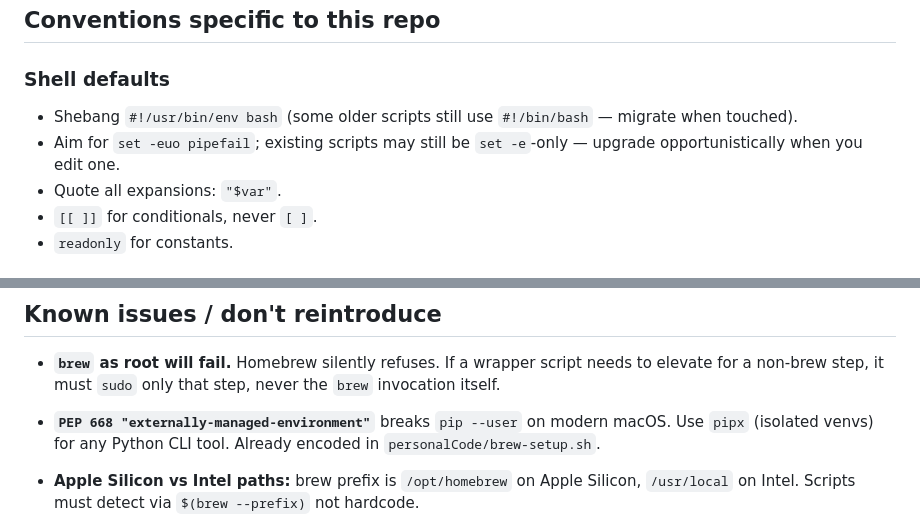
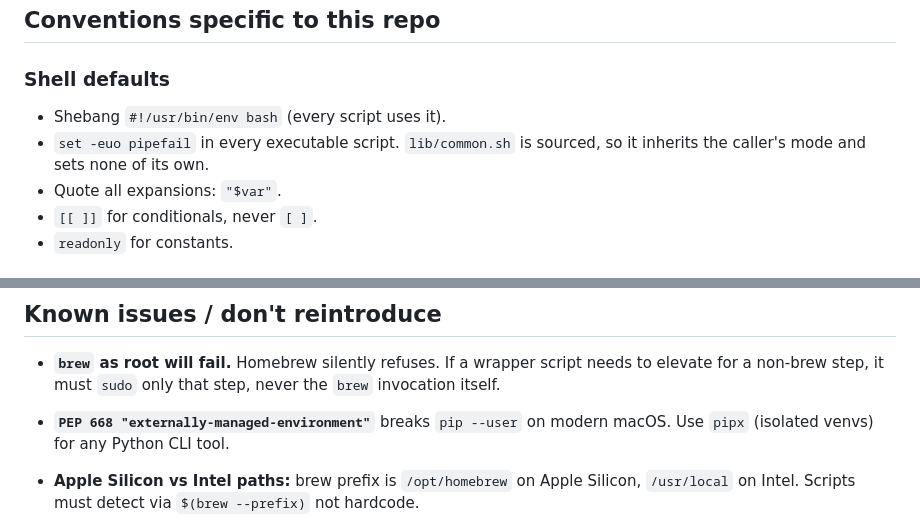
Before and after one commit to DJCastle/homeBrewScripts, a Markdown page: CLAUDE.md, 2 parts joined by grey strips. GitHub-like rendering.

Commit message:
CLAUDE.md: describe the scripts as they are now
Every script already uses #!/usr/bin/env bash and set -euo pipefail, so the
'some older scripts still…' caveats sent sessions looking for work that was
done. The pipx note pointed at a repository that no longer exists.

```diff
--- a/CLAUDE.md
+++ b/CLAUDE.md
@@ -27,8 +27,8 @@ Open-source bash scripts for automating Homebrew package management on macOS —
 
 ### Shell defaults
 
-- Shebang `#!/usr/bin/env bash` (some older scripts still use `#!/bin/bash` — migrate when touched).
-- Aim for `set -euo pipefail`; existing scripts may still be `set -e`-only — upgrade opportunistically when you edit one.
+- Shebang `#!/usr/bin/env bash` (every script uses it).
+- `set -euo pipefail` in every executable script. `lib/common.sh` is sourced, so it inherits the caller's mode and sets none of its own.
 - Quote all expansions: `"$var"`.
 - `[[ ]]` for conditionals, never `[ ]`.
 - `readonly` for constants.
@@ -84,7 +84,7 @@ Every script should respond to `--help` and `--check` (dry-run).
 ## Known issues / don't reintroduce
 
 - **`brew` as root will fail.** Homebrew silently refuses. If a wrapper script needs to elevate for a non-brew step, it must `sudo` only that step, never the `brew` invocation itself.
-- **`PEP 668 "externally-managed-environment"`** breaks `pip --user` on modern macOS. Use `pipx` (isolated venvs) for any Python CLI tool. Already encoded in `personalCode/brew-setup.sh`.
+- **`PEP 668 "externally-managed-environment"`** breaks `pip --user` on modern macOS. Use `pipx` (isolated venvs) for any Python CLI tool.
 - **Apple Silicon vs Intel paths:** brew prefix is `/opt/homebrew` on Apple Silicon, `/usr/local` on Intel. Scripts must detect via `$(brew --prefix)` not hardcode.
 - **Schedule installers (`setup-auto-update.sh`, `setup-hybrid-notifications.sh`)** drop launchd plists into `~/Library/LaunchAgents/`. If a user reinstalls the script suite, plist removal must come *before* re-creation or `launchctl bootstrap` will refuse. Existing installer handles this; new schedule scripts must too.
 
```
